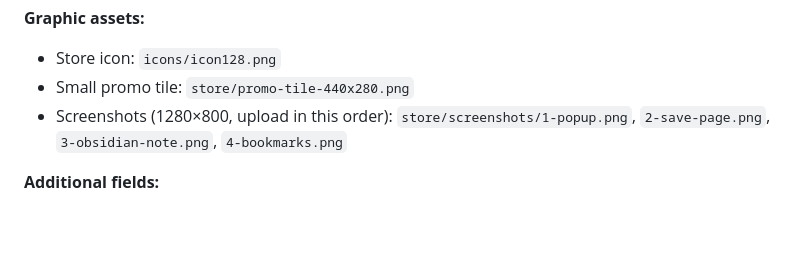
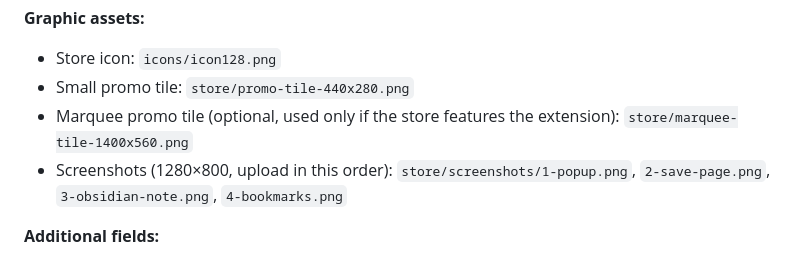
Before and after one commit to jsmusgrave/tab-groups-rock, a Markdown page: store/listing.md, the part around the change. GitHub-like rendering; blank space fills up the shorter version.

Commit message:
Marquee promo tile
Co-Authored-By: Claude Opus 5.5 <noreply@anthropic.com>
Claude-Session: https://claude.ai/code/session_01MstE5StCRJ8vYHgxuhfS24

```diff
--- a/store/listing.md
+++ b/store/listing.md
@@ -56,6 +56,7 @@ If a tip link is added later, put it on its own line after the open-source line,
 
 - Store icon: `icons/icon128.png`
 - Small promo tile: `store/promo-tile-440x280.png`
+- Marquee promo tile (optional, used only if the store features the extension): `store/marquee-tile-1400x560.png`
 - Screenshots (1280×800, upload in this order): `store/screenshots/1-popup.png`, `2-save-page.png`, `3-obsidian-note.png`, `4-bookmarks.png`
 
 **Additional fields:**
```
Also changed, not shown: store/marquee-tile-1400x560.png (added), 1 other file.
